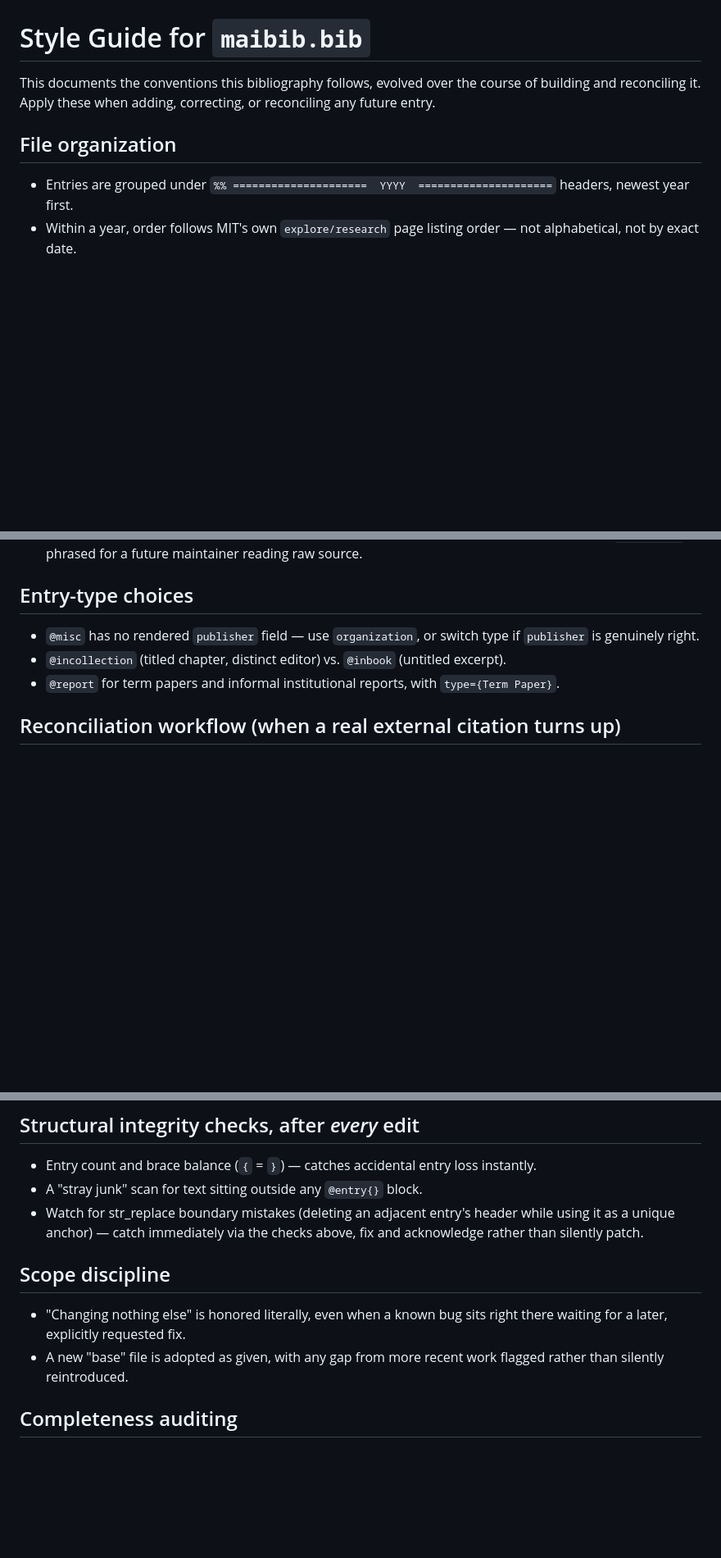
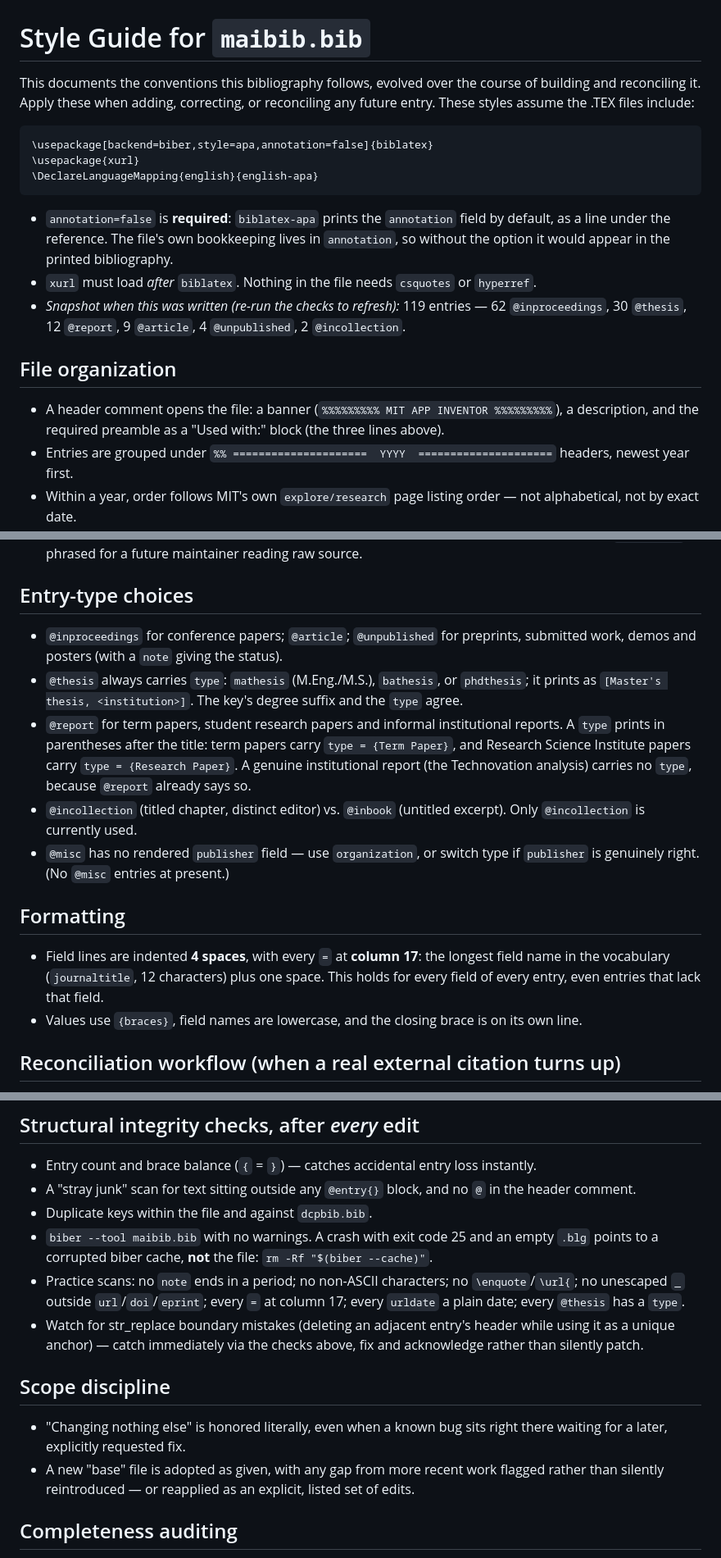
Before and after one commit to dcpetty/latex, a Markdown page: bib/maibib-style-guide.md, 3 parts joined by grey strips. Shown at 82% size. Drawn GitHub-style; blank space fills up the shorter version.

````diff
--- a/bib/maibib-style-guide.md
+++ b/bib/maibib-style-guide.md
@@ -1,9 +1,18 @@
 # Style Guide for `maibib.bib`
 
-This documents the conventions this bibliography follows, evolved over the course of building and reconciling it. Apply these when adding, correcting, or reconciling any future entry.
+This documents the conventions this bibliography follows, evolved over the course of building and reconciling it. Apply these when adding, correcting, or reconciling any future entry. These styles assume the .TEX files include:
+```tex
+\usepackage[backend=biber,style=apa,annotation=false]{biblatex}
+\usepackage{xurl}
+\DeclareLanguageMapping{english}{english-apa}
+```
+- `annotation=false` is **required**: `biblatex-apa` prints the `annotation` field by default, as a line under the reference. The file's own bookkeeping lives in `annotation`, so without the option it would appear in the printed bibliography.
+- `xurl` must load *after* `biblatex`. Nothing in the file needs `csquotes` or `hyperref`.
+- *Snapshot when this was written (re-run the checks to refresh):* 119 entries — 62 `@inproceedings`, 30 `@thesis`, 12 `@report`, 9 `@article`, 4 `@unpublished`, 2 `@incollection`.
 
 ## File organization
 
+- A header comment opens the file: a banner (`%%%%%%%%% MIT APP INVENTOR %%%%%%%%%`), a description, and the required preamble as a "Used with:" block (the three lines above).
 - Entries are grouped under `%% =====================  YYYY  =====================` headers, newest year first.
 - Within a year, order follows MIT's own `explore/research` page listing order — not alphabetical, not by exact date.
 - When an entry's *true* publication year differs from where the source page lists it (a preprint later published, a paper misfiled under the wrong year), the entry is dated correctly **and physically moved** to the correct year section — never left in the "wrong" section just because that's where the source put it.
@@ -60,9 +78,16 @@ This documents the conventions this bibliography follows, evolved over the cours
 
 ## Entry-type choices
 
-- `@misc` has no rendered `publisher` field — use `organization`, or switch type if `publisher` is genuinely right.
-- `@incollection` (titled chapter, distinct editor) vs. `@inbook` (untitled excerpt).
-- `@report` for term papers and informal institutional reports, with `type={Term Paper}`.
+- `@inproceedings` for conference papers; `@article`; `@unpublished` for preprints, submitted work, demos and posters (with a `note` giving the status).
+- `@thesis` always carries `type`: `mathesis` (M.Eng./M.S.), `bathesis`, or `phdthesis`; it prints as `[Master's thesis, <institution>]`. The key's degree suffix and the `type` agree.
+- `@report` for term papers, student research papers and informal institutional reports. A `type` prints in parentheses after the title: term papers carry `type = {Term Paper}`, and Research Science Institute papers carry `type = {Research Paper}`. A genuine institutional report (the Technovation analysis) carries no `type`, because `@report` already says so.
+- `@incollection` (titled chapter, distinct editor) vs. `@inbook` (untitled excerpt). Only `@incollection` is currently used.
+- `@misc` has no rendered `publisher` field — use `organization`, or switch type if `publisher` is genuinely right. (No `@misc` entries at present.)
+
+## Formatting
+
+- Field lines are indented **4 spaces**, with every `=` at **column 17**: the longest field name in the vocabulary (`journaltitle`, 12 characters) plus one space. This holds for every field of every entry, even entries that lack that field.
+- Values use `{braces}`, field names are lowercase, and the closing brace is on its own line.
 
 ## Reconciliation workflow (when a real external citation turns up)
 
@@ -81,13 +106,16 @@ This documents the conventions this bibliography follows, evolved over the cours
 ## Structural integrity checks, after *every* edit
 
 - Entry count and brace balance (`{` = `}`) — catches accidental entry loss instantly.
-- A "stray junk" scan for text sitting outside any `@entry{}` block.
+- A "stray junk" scan for text sitting outside any `@entry{}` block, and no `@` in the header comment.
+- Duplicate keys within the file and against `dcpbib.bib`.
+- `biber --tool maibib.bib` with no warnings. A crash with exit code 25 and an empty `.blg` points to a corrupted biber cache, **not** the file: `rm -Rf "$(biber --cache)"`.
+- Practice scans: no `note` ends in a period; no non-ASCII characters; no `\enquote`/`\url{`; no unescaped `_` outside `url`/`doi`/`eprint`; every `=` at column 17; every `urldate` a plain date; every `@thesis` has a `type`.
 - Watch for str_replace boundary mistakes (deleting an adjacent entry's header while using it as a unique anchor) — catch immediately via the checks above, fix and acknowledge rather than silently patch.
 
 ## Scope discipline
 
 - "Changing nothing else" is honored literally, even when a known bug sits right there waiting for a later, explicitly requested fix.
-- A new "base" file is adopted as given, with any gap from more recent work flagged rather than silently reintroduced.
+- A new "base" file is adopted as given, with any gap from more recent work flagged rather than silently reintroduced — or reapplied as an explicit, listed set of edits.
 
 ## Completeness auditing
 
````
Also changed, not shown: other parts of bib/maibib-style-guide.md (+19 -10 lines).
